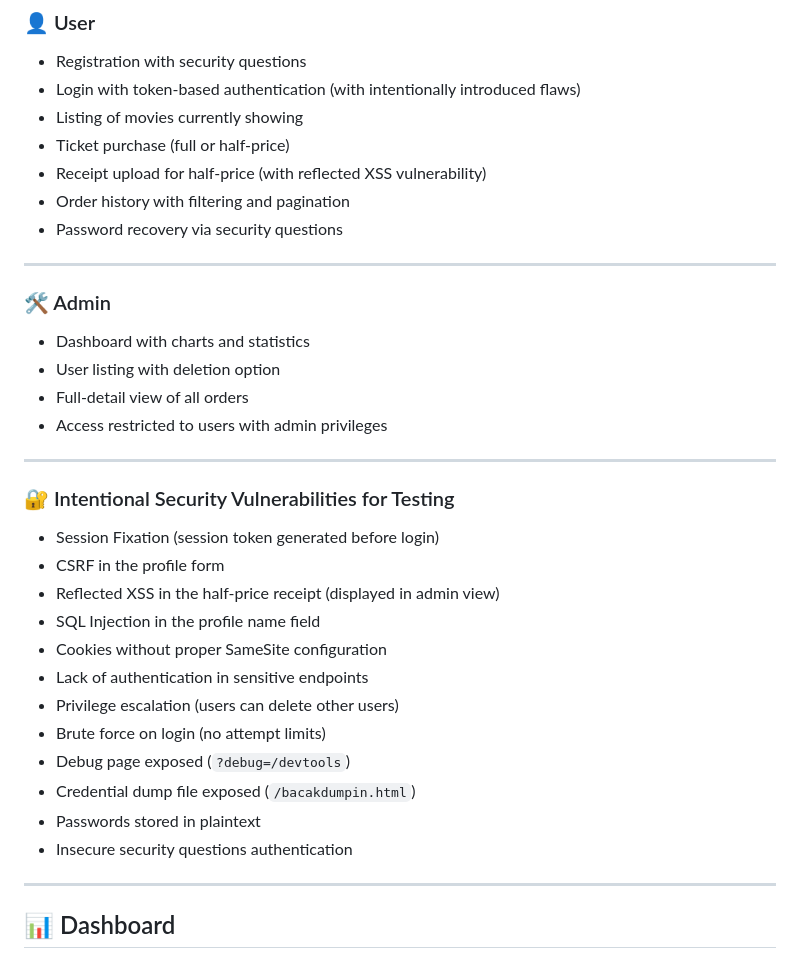
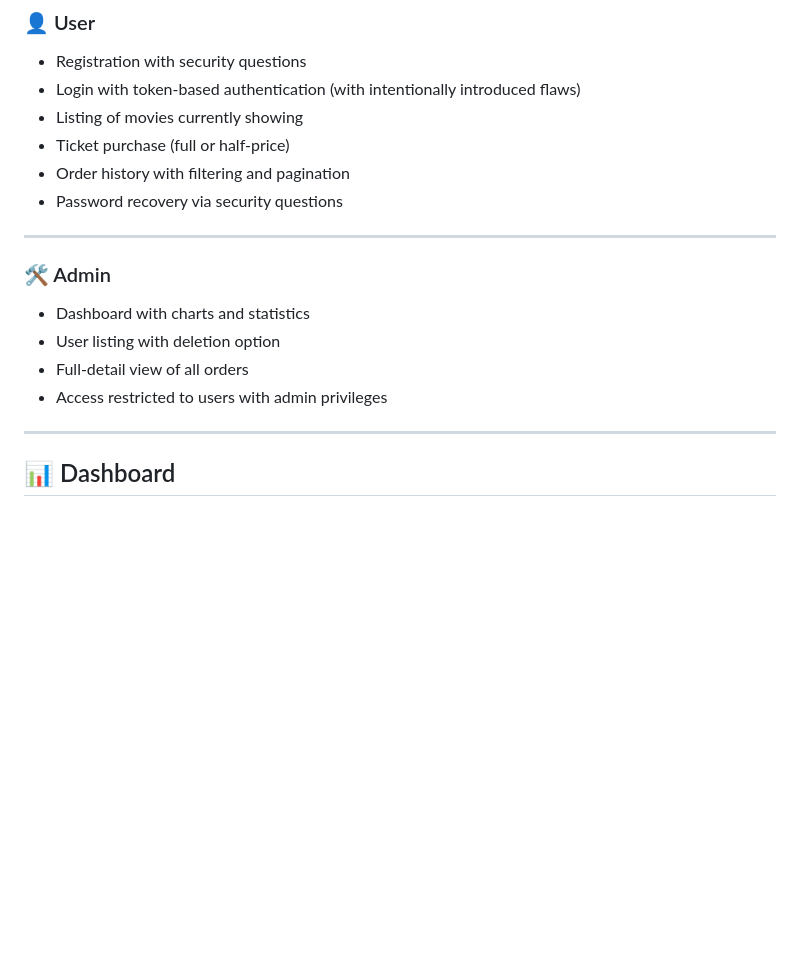
Before and after one commit to luiza-omena/cinevul, a Markdown page: README.md, the part around the change. Rendered like a GitHub page; blank space fills up the shorter version.

```diff
--- a/README.md
+++ b/README.md
@@ -123,7 +123,6 @@ The credentials are defined in `docker-compose.yml`.
 - Login with token-based authentication (with intentionally introduced flaws)
 - Listing of movies currently showing
 - Ticket purchase (full or half-price)
-- Receipt upload for half-price (with reflected XSS vulnerability)
 - Order history with filtering and pagination
 - Password recovery via security questions
 
@@ -135,23 +134,6 @@ The credentials are defined in `docker-compose.yml`.
 - User listing with deletion option
 - Full-detail view of all orders
 - Access restricted to users with admin privileges
-
----
-
-### 🔐 Intentional Security Vulnerabilities for Testing
-
-- Session Fixation (session token generated before login)
-- CSRF in the profile form
-- Reflected XSS in the half-price receipt (displayed in admin view)
-- SQL Injection in the profile name field
-- Cookies without proper SameSite configuration
-- Lack of authentication in sensitive endpoints
-- Privilege escalation (users can delete other users)
-- Brute force on login (no attempt limits)
-- Debug page exposed (`?debug=/devtools`)
-- Credential dump file exposed (`/bacakdumpin.html`)
-- Passwords stored in plaintext
-- Insecure security questions authentication
 
 ---
 
```
